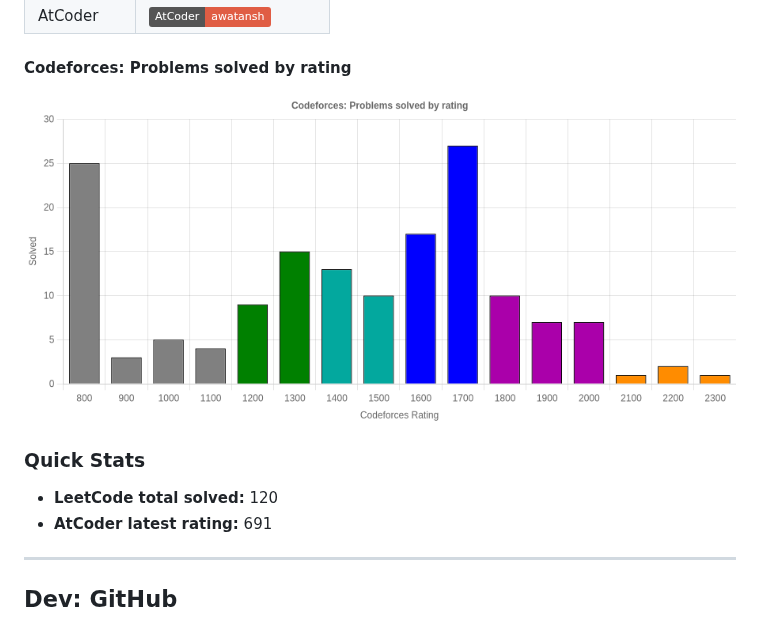
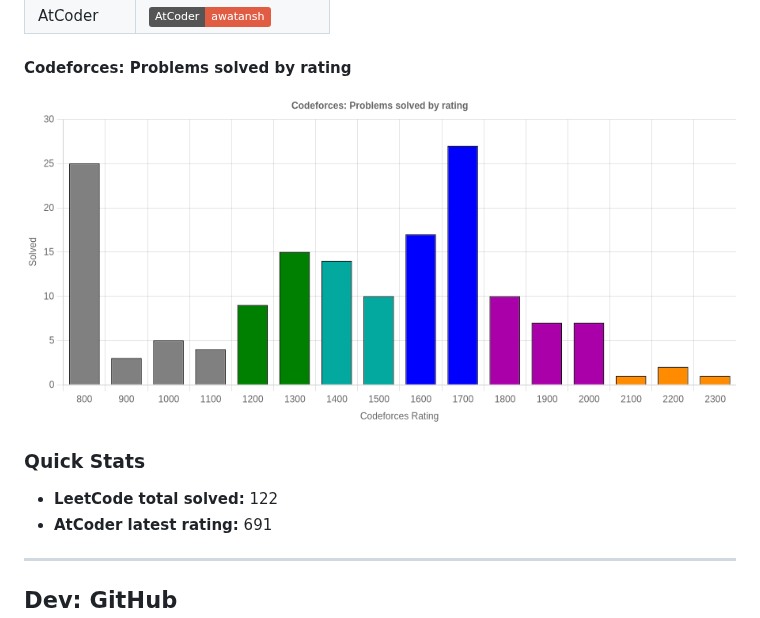
Before and after one commit to Awatansh/awatansh, a Markdown page: README.md, the part around the change. Drawn GitHub-style; pictures changed too: assets/cf_rating_chart.png; badges without logos.

```diff
--- a/README.md
+++ b/README.md
@@ -19,7 +19,7 @@ A passionate software dev with a keen interest in problem solving and advanced a
 </div>
 
 ### Quick Stats
-- **LeetCode total solved:** 120
+- **LeetCode total solved:** 122
 - **AtCoder latest rating:** 691
 
 ---
```
Also changed, not shown: 2 other files.
